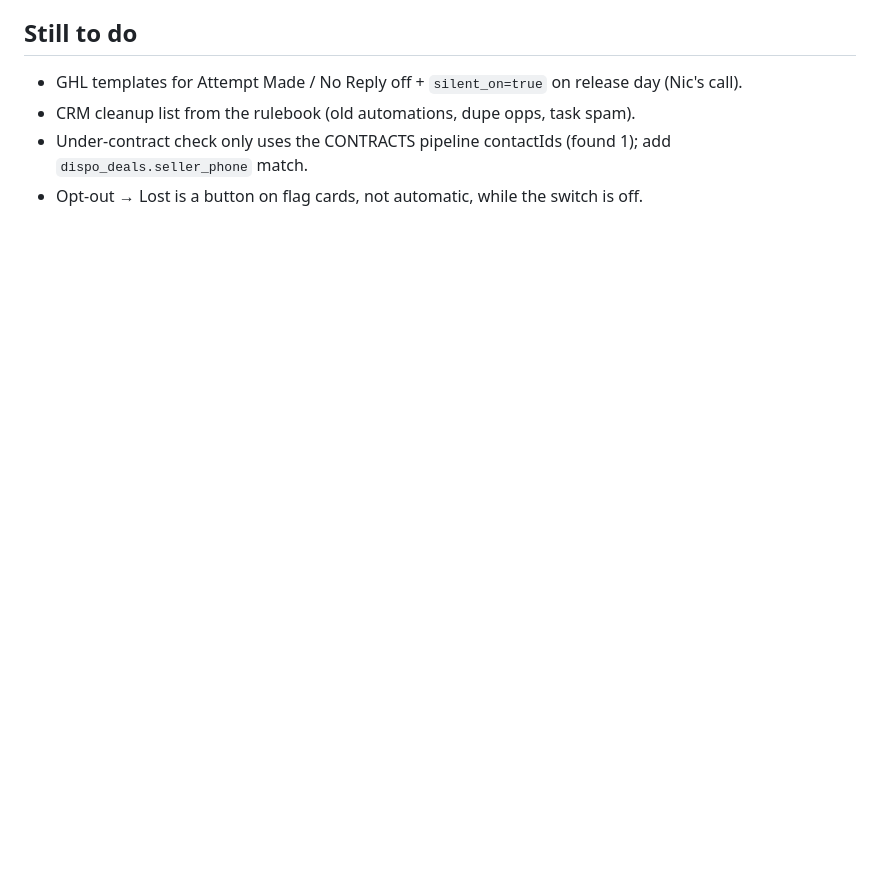
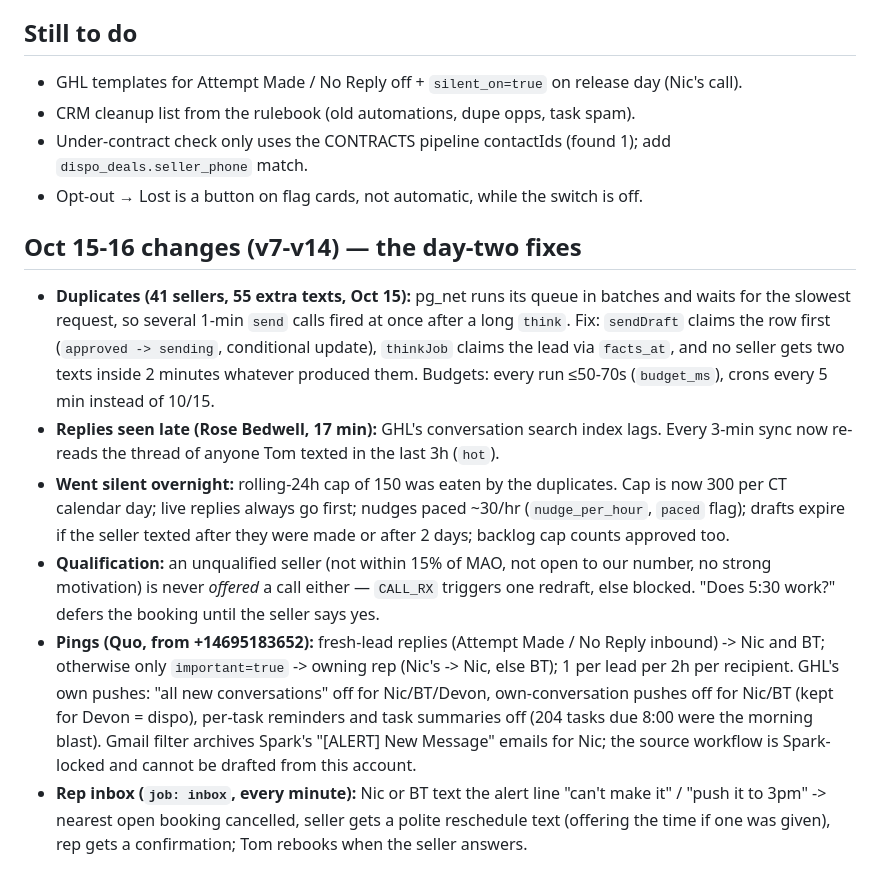
Before and after one commit to nicholliday/clearpath-acq, a Markdown page: docs/tom-bot-build.md, the part around the change. GitHub-like rendering; blank space fills up the shorter version.

Commit message:
docs: Tom Bot day-two notes

```diff
--- a/docs/tom-bot-build.md
+++ b/docs/tom-bot-build.md
@@ -27,3 +27,11 @@ Rulebook: `claude/acq-texter-tom-lessons.md` (v2). This file is the wiring. **Ma
 - CRM cleanup list from the rulebook (old automations, dupe opps, task spam).
 - Under-contract check only uses the CONTRACTS pipeline contactIds (found 1); add `dispo_deals.seller_phone` match.
 - Opt-out → Lost is a button on flag cards, not automatic, while the switch is off.
+
+## Oct 15-16 changes (v7-v14) — the day-two fixes
+- **Duplicates (41 sellers, 55 extra texts, Oct 15):** pg_net runs its queue in batches and waits for the slowest request, so several 1-min `send` calls fired at once after a long `think`. Fix: `sendDraft` claims the row first (`approved -> sending`, conditional update), `thinkJob` claims the lead via `facts_at`, and no seller gets two texts inside 2 minutes whatever produced them. Budgets: every run ≤50-70s (`budget_ms`), crons every 5 min instead of 10/15.
+- **Replies seen late (Rose Bedwell, 17 min):** GHL's conversation search index lags. Every 3-min sync now re-reads the thread of anyone Tom texted in the last 3h (`hot`).
+- **Went silent overnight:** rolling-24h cap of 150 was eaten by the duplicates. Cap is now 300 per CT calendar day; live replies always go first; nudges paced ~30/hr (`nudge_per_hour`, `paced` flag); drafts expire if the seller texted after they were made or after 2 days; backlog cap counts approved too.
+- **Qualification:** an unqualified seller (not within 15% of MAO, not open to our number, no strong motivation) is never *offered* a call either — `CALL_RX` triggers one redraft, else blocked. "Does 5:30 work?" defers the booking until the seller says yes.
+- **Pings (Quo, from +14695183652):** fresh-lead replies (Attempt Made / No Reply inbound) -> Nic and BT; otherwise only `important=true` -> owning rep (Nic's -> Nic, else BT); 1 per lead per 2h per recipient. GHL's own pushes: "all new conversations" off for Nic/BT/Devon, own-conversation pushes off for Nic/BT (kept for Devon = dispo), per-task reminders and task summaries off (204 tasks due 8:00 were the morning blast). Gmail filter archives Spark's "[ALERT] New Message" emails for Nic; the source workflow is Spark-locked and cannot be drafted from this account.
+- **Rep inbox (`job: inbox`, every minute):** Nic or BT text the alert line "can't make it" / "push it to 3pm" -> nearest open booking cancelled, seller gets a polite reschedule text (offering the time if one was given), rep gets a confirmation; Tom rebooks when the seller answers.
```
